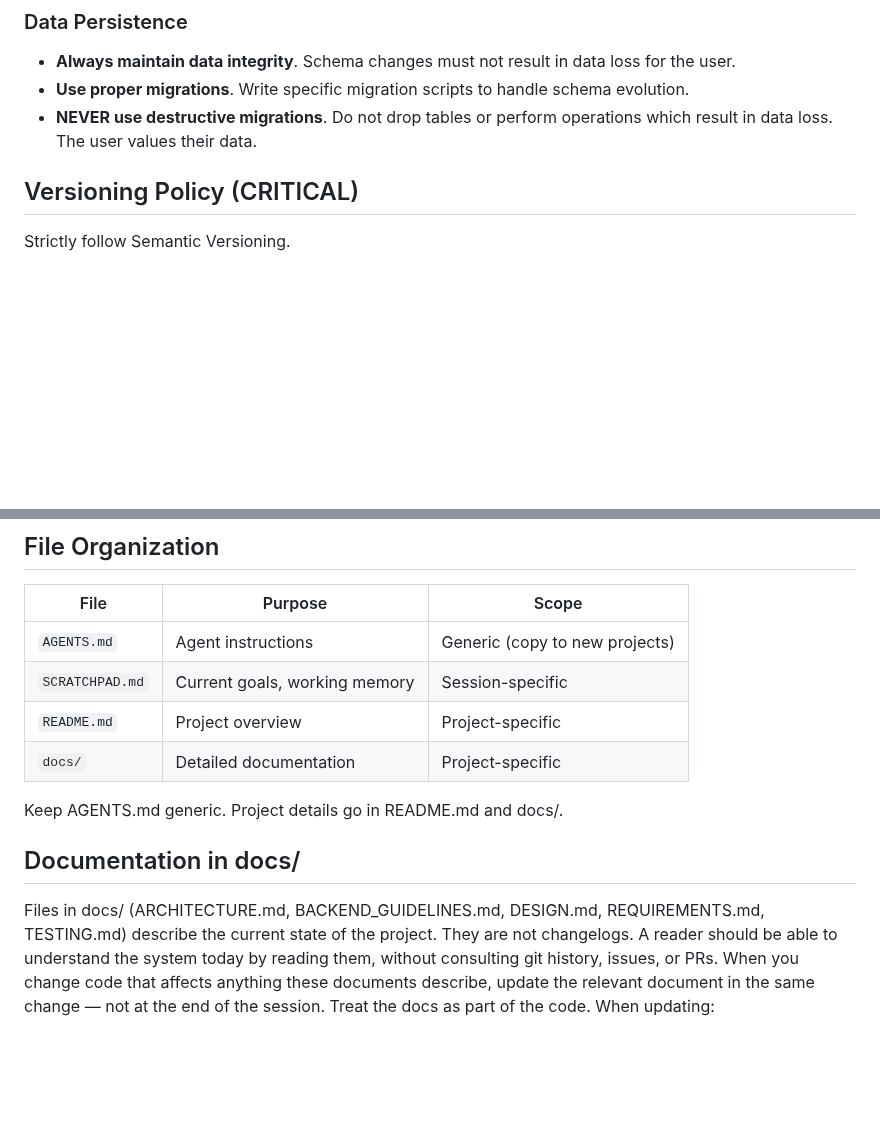
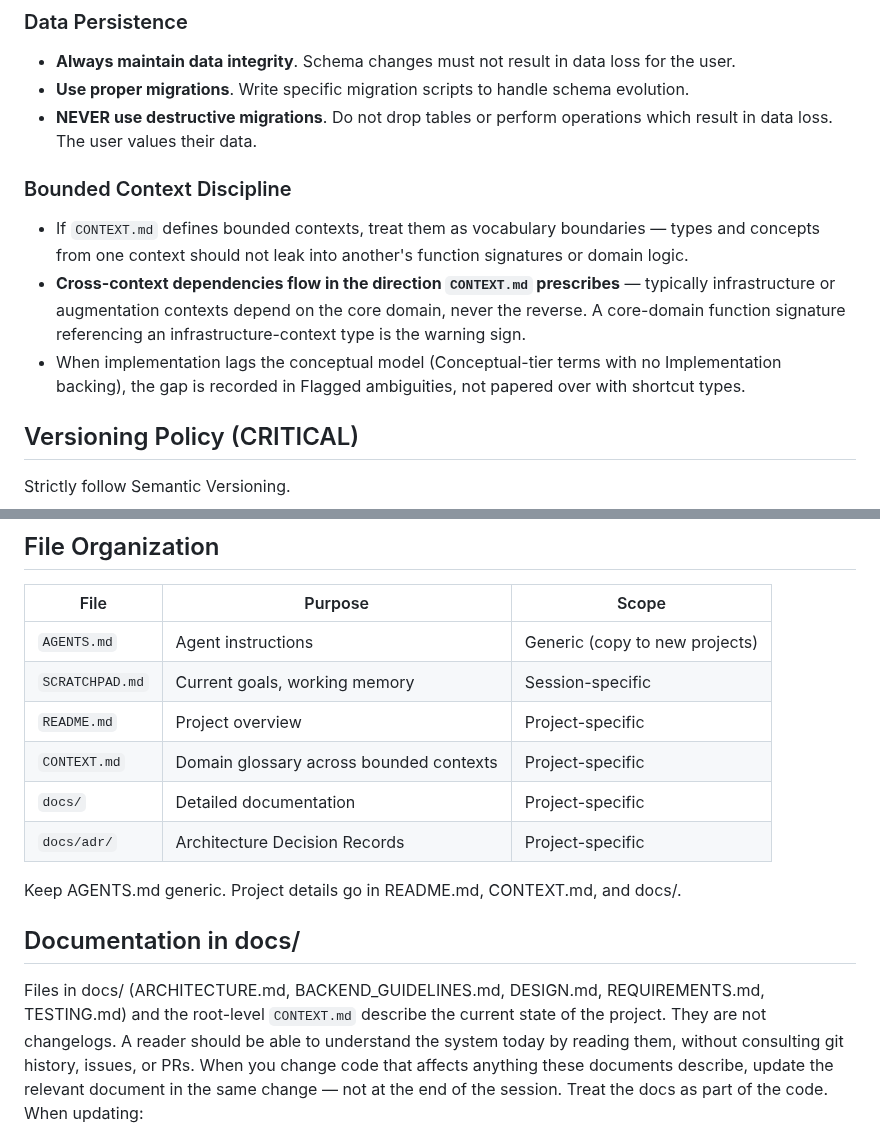
Before and after one commit to TMaYaD/Jeeves, a Markdown page: AGENTS.md, 2 parts joined by grey strips. Rendered like a GitHub page; blank space fills up the shorter version.

```diff
--- a/AGENTS.md
+++ b/AGENTS.md
@@ -65,6 +90,11 @@ Run full test suite before considering work complete.
 - **Always maintain data integrity**. Schema changes must not result in data loss for the user.
 - **Use proper migrations**. Write specific migration scripts to handle schema evolution.
 - **NEVER use destructive migrations**. Do not drop tables or perform operations which result in data loss. The user values their data.
+
+### Bounded Context Discipline
+- If `CONTEXT.md` defines bounded contexts, treat them as vocabulary boundaries — types and concepts from one context should not leak into another's function signatures or domain logic.
+- **Cross-context dependencies flow in the direction `CONTEXT.md` prescribes** — typically infrastructure or augmentation contexts depend on the core domain, never the reverse. A core-domain function signature referencing an infrastructure-context type is the warning sign.
+- When implementation lags the conceptual model (Conceptual-tier terms with no Implementation backing), the gap is recorded in Flagged ambiguities, not papered over with shortcut types.
 
 ## Versioning Policy (CRITICAL)
 
@@ -123,13 +153,15 @@ Update after completing each goal. Keep goals small (< 30 min each).
 | `AGENTS.md` | Agent instructions | Generic (copy to new projects) |
 | `SCRATCHPAD.md` | Current goals, working memory | Session-specific |
 | `README.md` | Project overview | Project-specific |
+| `CONTEXT.md` | Domain glossary across bounded contexts | Project-specific |
 | `docs/` | Detailed documentation | Project-specific |
+| `docs/adr/` | Architecture Decision Records | Project-specific |
 
-Keep AGENTS.md generic. Project details go in README.md and docs/.
+Keep AGENTS.md generic. Project details go in README.md, CONTEXT.md, and docs/.
 
 ## Documentation in docs/
 
-Files in docs/ (ARCHITECTURE.md, BACKEND_GUIDELINES.md, DESIGN.md, REQUIREMENTS.md, TESTING.md) describe the current state of the project. They are not changelogs. A reader should be able to understand the system today by reading them, without consulting git history, issues, or PRs.
+Files in docs/ (ARCHITECTURE.md, BACKEND_GUIDELINES.md, DESIGN.md, REQUIREMENTS.md, TESTING.md) and the root-level `CONTEXT.md` describe the current state of the project. They are not changelogs. A reader should be able to understand the system today by reading them, without consulting git history, issues, or PRs.
 When you change code that affects anything these documents describe, update the relevant document in the same change — not at the end of the session. Treat the docs as part of the code.
 When updating:
 
```
Also changed, not shown: other parts of AGENTS.md (+26 -1 lines).
